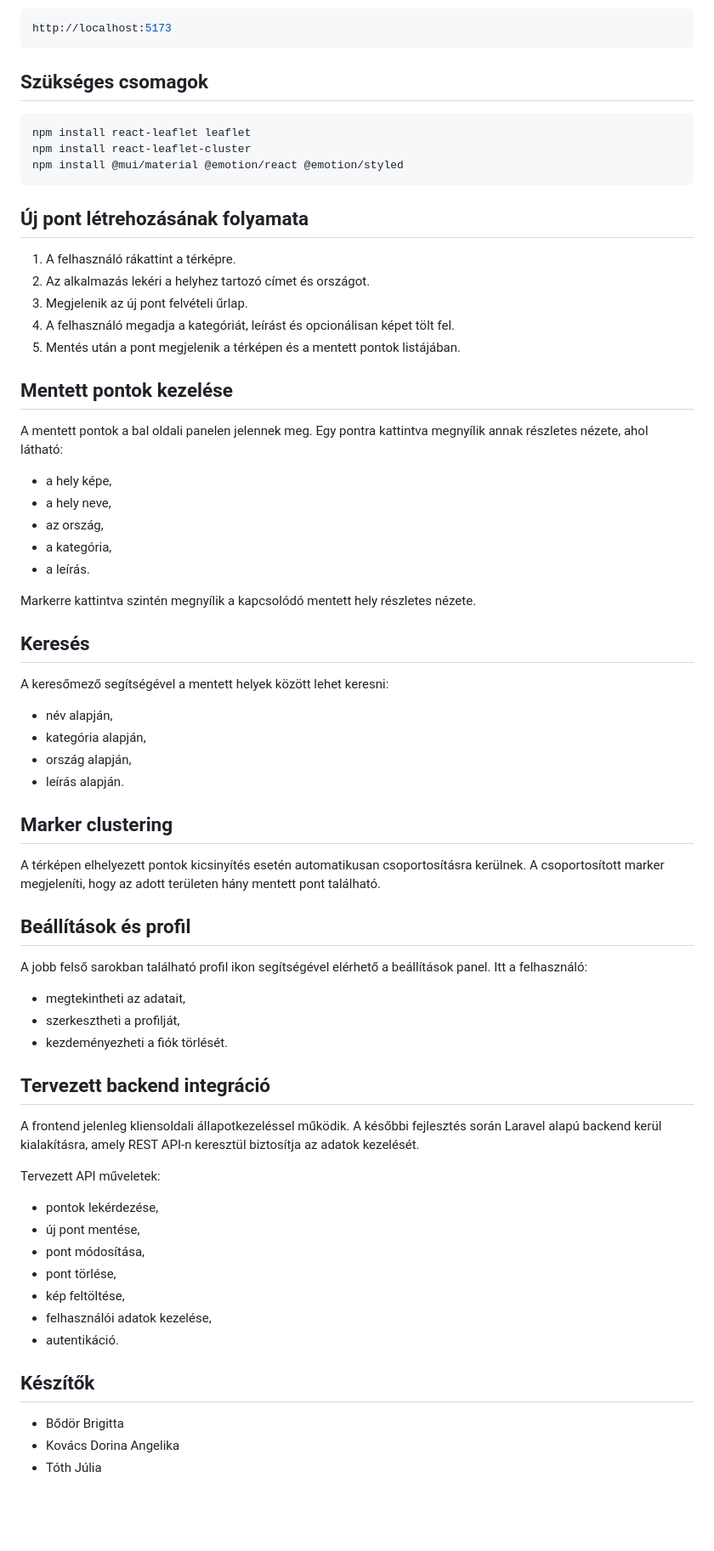
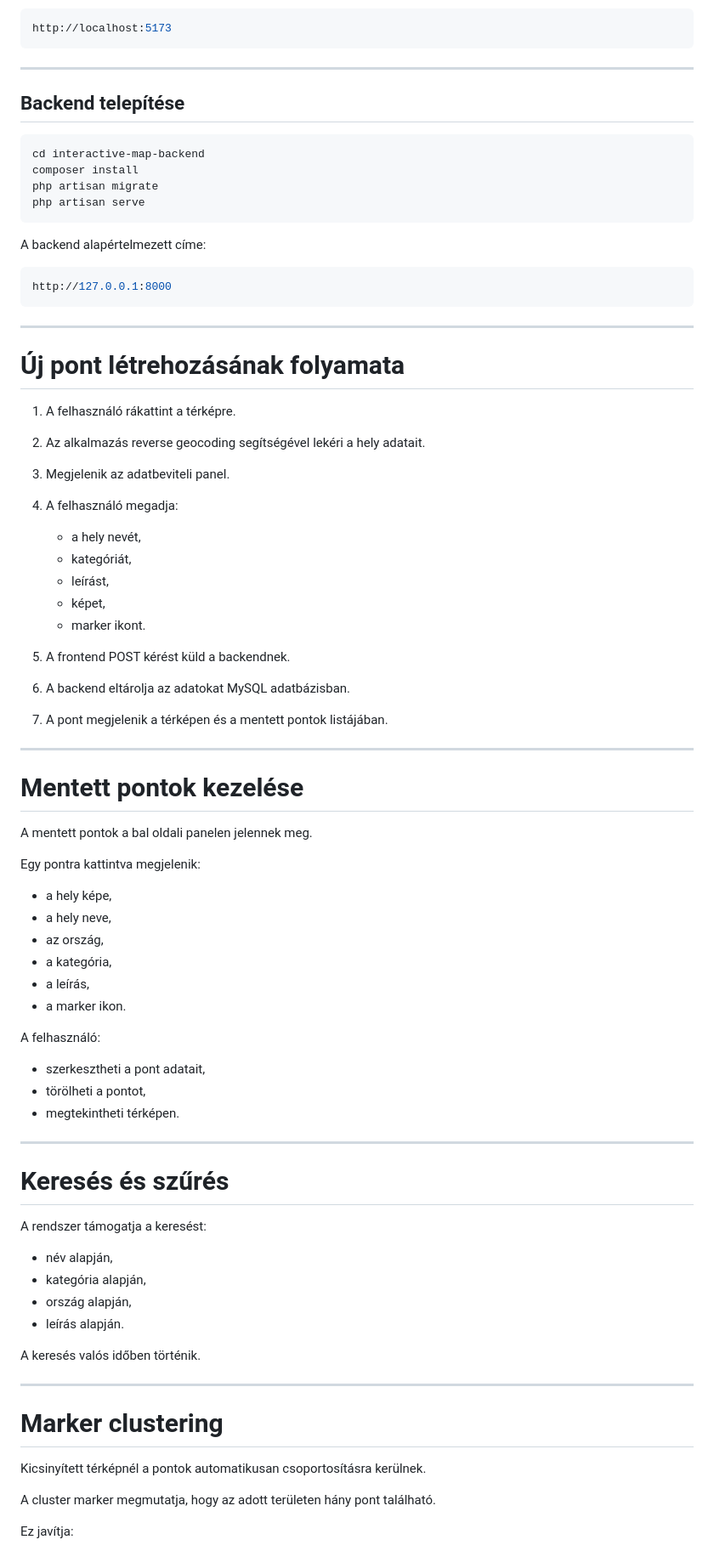
Before and after one commit to briigii/szoftverfejlesztes, a Markdown page: README.md, the part around one of its changes. Shown at 85% size. Drawn GitHub-style; blank space fills up the shorter version.

````diff
--- a/README.md
+++ b/README.md
@@ -96,72 +154,82 @@ Az alkalmazás alapértelmezetten a következő címen érhető el:
 http://localhost:5173
 ```
 
-## Szükséges csomagok
+---
+
+## Backend telepítése
 
 ```bash
-npm install react-leaflet leaflet
-npm install react-leaflet-cluster
-npm install @mui/material @emotion/react @emotion/styled
+cd interactive-map-backend
+composer install
+php artisan migrate
+php artisan serve
 ```
 
-## Új pont létrehozásának folyamata
+A backend alapértelmezett címe:
+
+```bash
+http://127.0.0.1:8000
+```
+
+---
+
+# Új pont létrehozásának folyamata
 
 1. A felhasználó rákattint a térképre.
-2. Az alkalmazás lekéri a helyhez tartozó címet és országot.
-3. Megjelenik az új pont felvételi űrlap.
-4. A felhasználó megadja a kategóriát, leírást és opcionálisan képet tölt fel.
-5. Mentés után a pont megjelenik a térképen és a mentett pontok listájában.
+2. Az alkalmazás reverse geocoding segítségével lekéri a hely adatait.
+3. Megjelenik az adatbeviteli panel.
+4. A felhasználó megadja:
 
-## Mentett pontok kezelése
+   * a hely nevét,
+   * kategóriát,
+   * leírást,
+   * képet,
+   * marker ikont.
+5. A frontend POST kérést küld a backendnek.
+6. A backend eltárolja az adatokat MySQL adatbázisban.
+7. A pont megjelenik a térképen és a mentett pontok listájában.
 
-A mentett pontok a bal oldali panelen jelennek meg. Egy pontra kattintva megnyílik annak részletes nézete, ahol látható:
+---
 
-- a hely képe,
-- a hely neve,
-- az ország,
-- a kategória,
-- a leírás.
+# Mentett pontok kezelése
 
-Markerre kattintva szintén megnyílik a kapcsolódó mentett hely részletes nézete.
+A mentett pontok a bal oldali panelen jelennek meg.
 
-## Keresés
+Egy pontra kattintva megjelenik:
 
-A keresőmező segítségével a mentett helyek között lehet keresni:
+* a hely képe,
+* a hely neve,
+* az ország,
+* a kategória,
+* a leírás,
+* a marker ikon.
 
-- név alapján,
-- kategória alapján,
-- ország alapján,
-- leírás alapján.
+A felhasználó:
 
-## Marker clustering
+* szerkesztheti a pont adatait,
+* törölheti a pontot,
+* megtekintheti térképen.
 
-A térképen elhelyezett pontok kicsinyítés esetén automatikusan csoportosításra kerülnek. A csoportosított marker megjeleníti, hogy az adott területen hány mentett pont található.
+---
 
-## Beállítások és profil
+# Keresés és szűrés
 
-A jobb felső sarokban található profil ikon segítségével elérhető a beállítások panel. Itt a felhasználó:
+A rendszer támogatja a keresést:
 
-- megtekintheti az adatait,
-- szerkesztheti a profilját,
-- kezdeményezheti a fiók törlését.
+* név alapján,
+* kategória alapján,
+* ország alapján,
+* leírás alapján.
 
-## Tervezett backend integráció
+A keresés valós időben történik.
 
-A frontend jelenleg kliensoldali állapotkezeléssel működik. A későbbi fejlesztés során Laravel alapú backend kerül kialakításra, amely REST API-n keresztül biztosítja az adatok kezelését.
+---
 
-Tervezett API műveletek:
+# Marker clustering
 
-- pontok lekérdezése,
-- új pont mentése,
-- pont módosítása,
-- pont törlése,
-- kép feltöltése,
-- felhasználói adatok kezelése,
-- autentikáció.
+Kicsinyített térképnél a pontok automatikusan csoportosításra kerülnek.
 
-## Készítők
+A cluster marker megmutatja, hogy az adott területen hány pont található.
 
-- Bődör Brigitta
-- Kovács Dorina Angelika
-- Tóth Júlia
+Ez javítja:
 
````
Also changed, not shown: other parts of README.md (+232 -70 lines).
